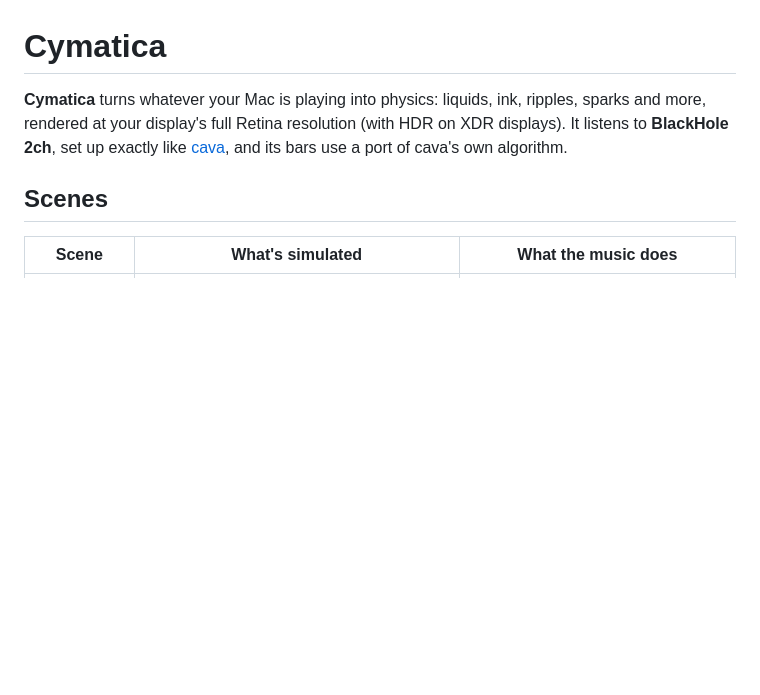
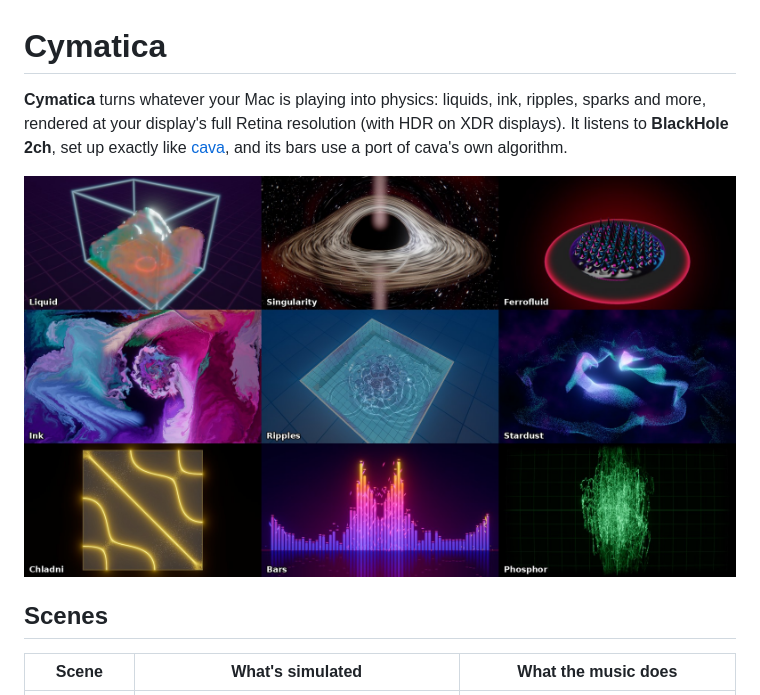
Before and after one commit to dylancleverdon/Baastik-Labs, a Markdown page: README.md, the part around the change. GitHub-like rendering; pictures changed too: docs/scenes.jpg (added); blank space fills up the shorter version.

Commit message:
README: scene contact sheet; HDR surface uses the Auto colour space
Co-Authored-By: Claude Opus 5.5 <noreply@anthropic.com>
Claude-Session: https://claude.ai/code/session_01LqgorraiZ9EYnyCEQ7vXBT

```diff
--- a/README.md
+++ b/README.md
@@ -4,6 +4,8 @@
 more, rendered at your display's full Retina resolution (with HDR on XDR displays). It listens to
 **BlackHole 2ch**, set up exactly like [cava](https://github.com/karlstav/cava), and its bars use a
 port of cava's own algorithm.
+
+![All nine scenes](docs/scenes.jpg)
 
 ## Scenes
 
```
Also changed, not shown: 1 other file.
